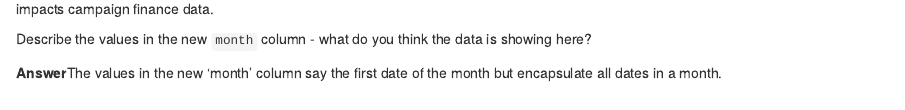
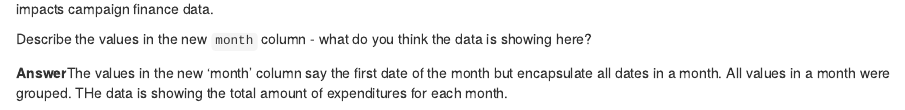
Before and after one commit to mefriedman03/data_journalism_2024_fall, an R Markdown document (pre_labs/pre_lab_02/pre_lab_02.Rmd): the page in a window 1100 px wide, from 7720 px down. Rendered offline with R 4.5, knitr and Pandoc, with nearby package versions; some code elsewhere in the file could not run offline.

Commit message:
finish pre lab

```diff
--- a/pre_labs/pre_lab_02/pre_lab_02.Rmd
+++ b/pre_labs/pre_lab_02/pre_lab_02.Rmd
@@ -342,4 +342,4 @@ So the month of June 2022 had the most expenditures by far in this data. We'll b
 
 Describe the values in the new `month` column - what do you think the data is showing here?
 
-**Answer**The values in the new 'month' column say the first date of the month but encapsulate all dates in a month.
+**Answer**The values in the new 'month' column say the first date of the month but encapsulate all dates in a month. All values in a month were grouped. THe data is showing the total amount of expenditures for each month.
```
